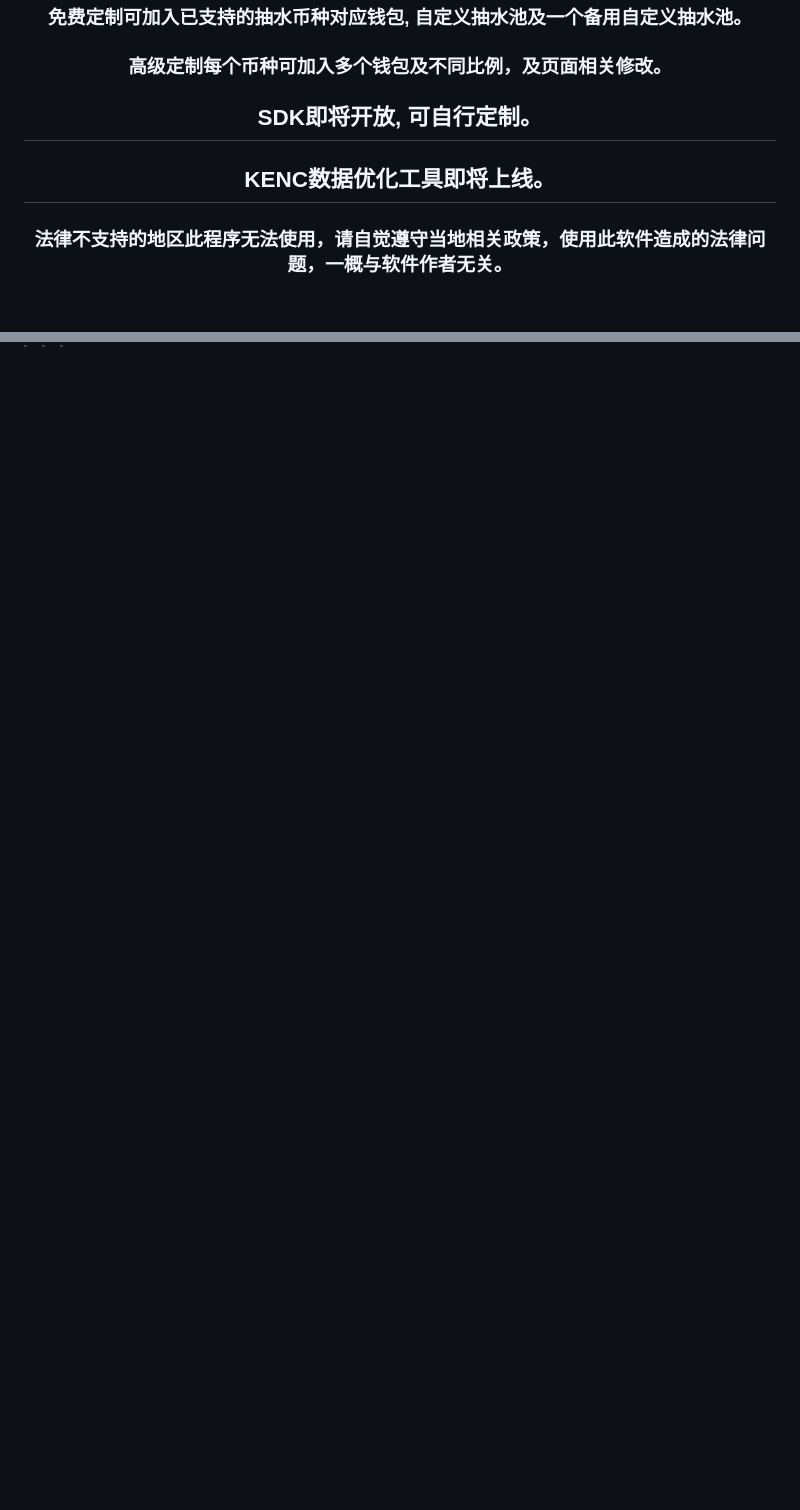
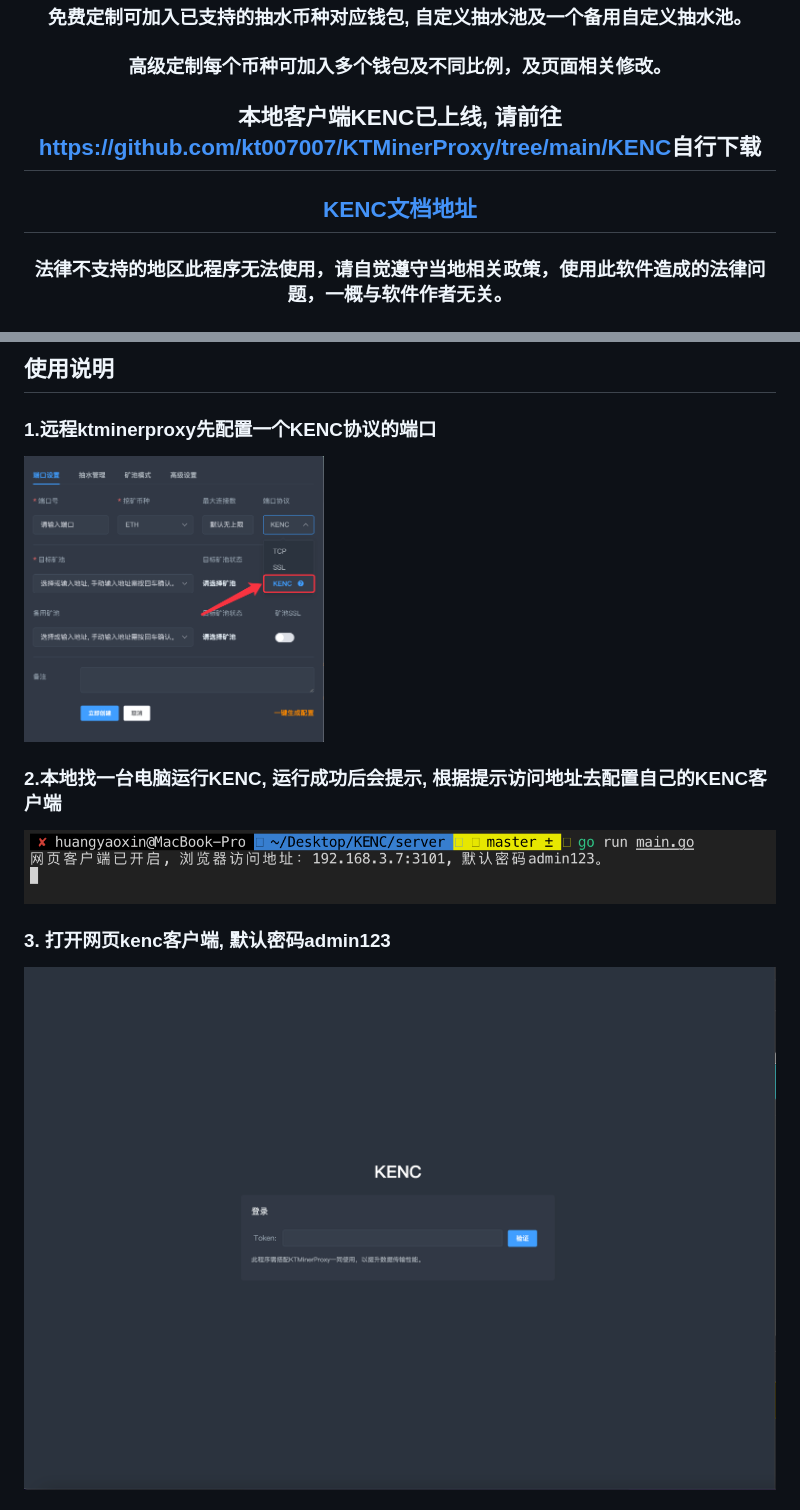
Before and after one commit to kt007007/KTMinerProxy, a Markdown page: README.md, 2 parts joined by grey strips. Rendered like a GitHub page; pictures changed too: image/t13.png (added), image/t14.png (added), image/t15.png (added); blank space fills up the shorter version.

```diff
--- a/README.md
+++ b/README.md
@@ -29,8 +29,8 @@
     <h2>联系我们，免费定制， 加入自己的钱包。</h2>
     <h3>免费定制可加入已支持的抽水币种对应钱包, 自定义抽水池及一个备用自定义抽水池。</h3>
     <h3>高级定制每个币种可加入多个钱包及不同比例，及页面相关修改。</h3>
-    <h2>SDK即将开放, 可自行定制。</h2>
-    <h2>KENC数据优化工具即将上线。</h2>
+    <h2>本地客户端KENC已上线, 请前往<a href="https://github.com/kt007007/KTMinerProxy/tree/main/KENC">https://github.com/kt007007/KTMinerProxy/tree/main/KENC</a>自行下载</h2>
+    <h2><a href="#kenc">KENC文档地址</a></h2>
     <h3>法律不支持的地区此程序无法使用，请自觉遵守当地相关政策，使用此软件造成的法律问题，一概与软件作者无关。</h3>
   </p>
 </div>
@@ -378,0 +393,14 @@ ___
+## 使用说明
+
+### 1.远程ktminerproxy先配置一个KENC协议的端口
+
+<img src="./image/t14.png" alt="Logo" width="300">
+
+### 2.本地找一台电脑运行KENC, 运行成功后会提示, 根据提示访问地址去配置自己的KENC客户端
+
+<img src="./image/t15.png" alt="Logo" width="800">
+
+### 3. 打开网页kenc客户端, 默认密码admin123
+
+<img src="./image/t13.png" alt="Logo" width="800">
+
```
Also changed, not shown: other parts of README.md (+29 -1 lines), KENC/README.md (+5 -0 lines), image/t16.png (added), image/t17.png (added).
